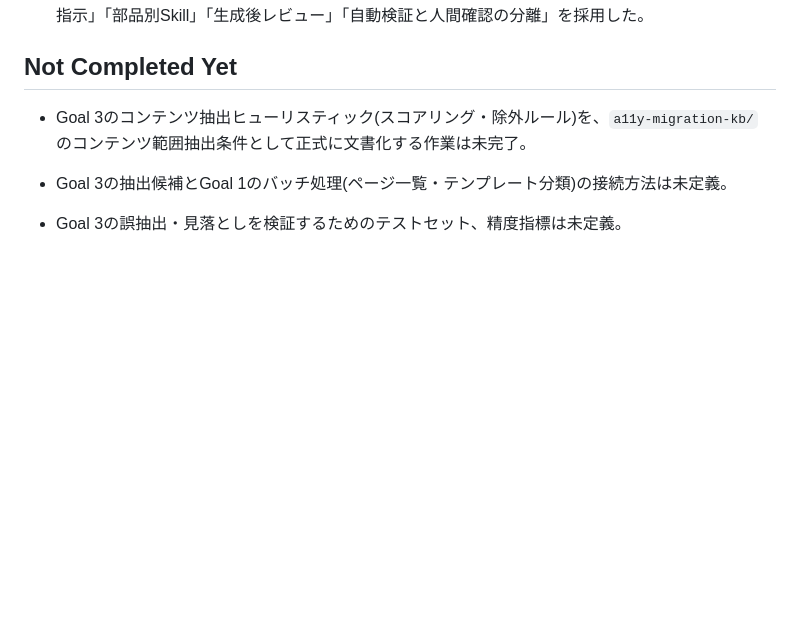
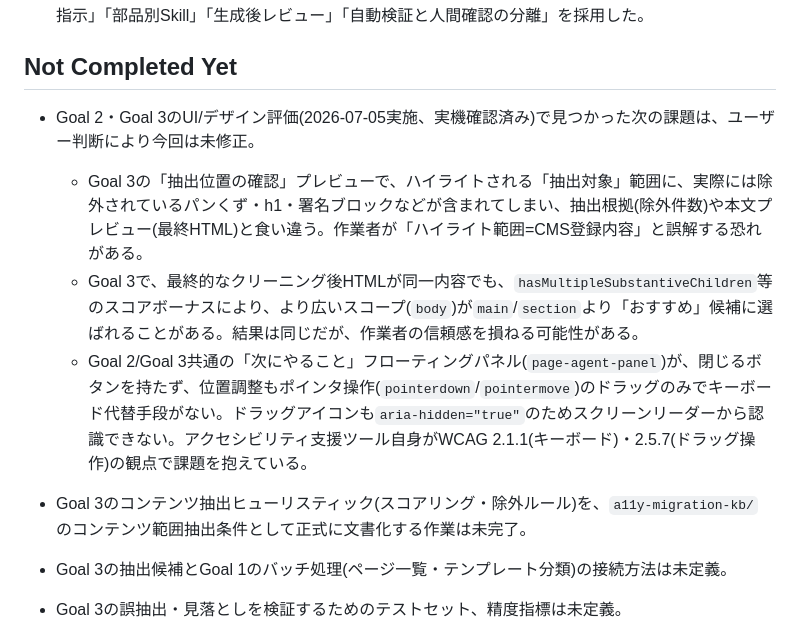
Before and after one commit to koteikara/11y-agent, a Markdown page: memory/project-state.md, the part around the change. Rendered like a GitHub page; blank space fills up the shorter version.

Commit message:
docs: Goal 2・Goal 3のUI/デザイン評価結果を記録
実機確認により、Goal 3の抽出位置ハイライトと実際の抽出結果の
食い違い、おすすめ候補判定のスコープ選択、Goal 2/3共通のフローティング
パネルのキーボード操作性欠如の3件を確認した。ユーザー判断により
今回は修正せず、project-state.mdとCHANGELOG.mdに課題として記録した。

```diff
--- a/memory/project-state.md
+++ b/memory/project-state.md
@@ -155,6 +155,10 @@ CodexやAGENTが作業を再開するときは、まず `AGENTS.md`、`workstrea
 
 ## Not Completed Yet
 
+- Goal 2・Goal 3のUI/デザイン評価(2026-07-05実施、実機確認済み)で見つかった次の課題は、ユーザー判断により今回は未修正。
+  - Goal 3の「抽出位置の確認」プレビューで、ハイライトされる「抽出対象」範囲に、実際には除外されているパンくず・h1・署名ブロックなどが含まれてしまい、抽出根拠(除外件数)や本文プレビュー(最終HTML)と食い違う。作業者が「ハイライト範囲=CMS登録内容」と誤解する恐れがある。
+  - Goal 3で、最終的なクリーニング後HTMLが同一内容でも、`hasMultipleSubstantiveChildren`等のスコアボーナスにより、より広いスコープ(`body`)が`main`/`section`より「おすすめ」候補に選ばれることがある。結果は同じだが、作業者の信頼感を損ねる可能性がある。
+  - Goal 2/Goal 3共通の「次にやること」フローティングパネル(`page-agent-panel`)が、閉じるボタンを持たず、位置調整もポインタ操作(`pointerdown`/`pointermove`)のドラッグのみでキーボード代替手段がない。ドラッグアイコンも`aria-hidden="true"`のためスクリーンリーダーから認識できない。アクセシビリティ支援ツール自身がWCAG 2.1.1(キーボード)・2.5.7(ドラッグ操作)の観点で課題を抱えている。
 - Goal 3のコンテンツ抽出ヒューリスティック(スコアリング・除外ルール)を、`a11y-migration-kb/` のコンテンツ範囲抽出条件として正式に文書化する作業は未完了。
 - Goal 3の抽出候補とGoal 1のバッチ処理(ページ一覧・テンプレート分類)の接続方法は未定義。
 - Goal 3の誤抽出・見落としを検証するためのテストセット、精度指標は未定義。
```
Also changed, not shown: CHANGELOG.md (+11 -0 lines).
